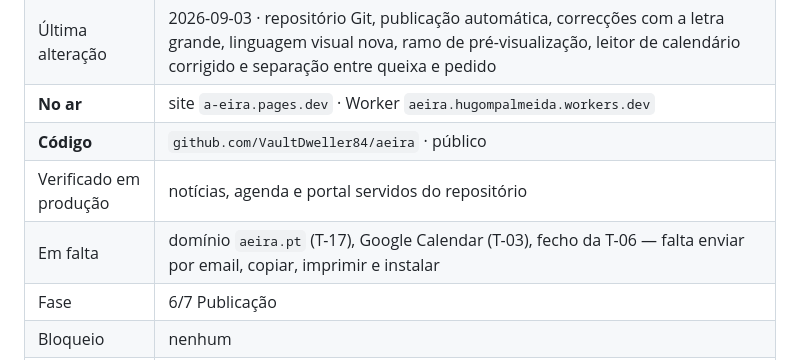
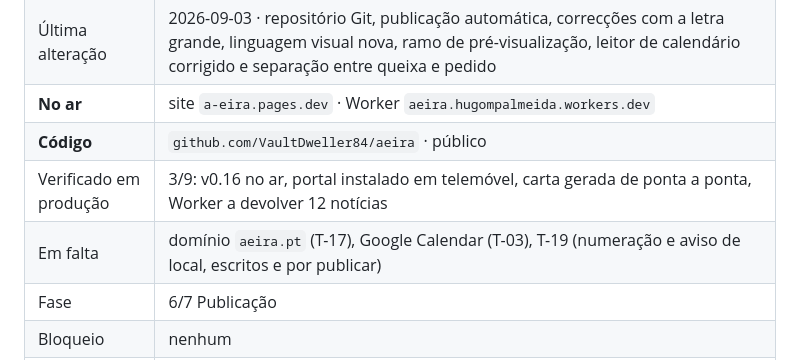
Before and after one commit to VaultDweller84/aeira, a Markdown page: LEIA-PRIMEIRO.md, the part around the change. Drawn GitHub-style.

```diff
--- a/LEIA-PRIMEIRO.md
+++ b/LEIA-PRIMEIRO.md
@@ -22,8 +22,8 @@ telefones úteis e sugestões.
 | Última alteração | 2026-09-03 · repositório Git, publicação automática, correcções com a letra grande, linguagem visual nova, ramo de pré-visualização, leitor de calendário corrigido e separação entre queixa e pedido |
 | **No ar** | site `a-eira.pages.dev` · Worker `aeira.hugompalmeida.workers.dev` |
 | **Código** | `github.com/VaultDweller84/aeira` · público |
-| Verificado em produção | notícias, agenda e portal servidos do repositório |
-| Em falta | domínio `aeira.pt` (T-17), Google Calendar (T-03), fecho da T-06 — falta enviar por email, copiar, imprimir e instalar |
+| Verificado em produção | 3/9: v0.16 no ar, portal instalado em telemóvel, carta gerada de ponta a ponta, Worker a devolver 12 notícias |
+| Em falta | domínio `aeira.pt` (T-17), Google Calendar (T-03), T-19 (numeração e aviso de local, escritos e por publicar) |
 | Fase | 6/7 Publicação |
 | Bloqueio | nenhum |
 | Risco principal | R-01 mantenedor único, score 20 |
```
Also changed, not shown: 05-ROADMAP.md (+20 -1 lines), CHANGELOG.md (+9 -0 lines).
